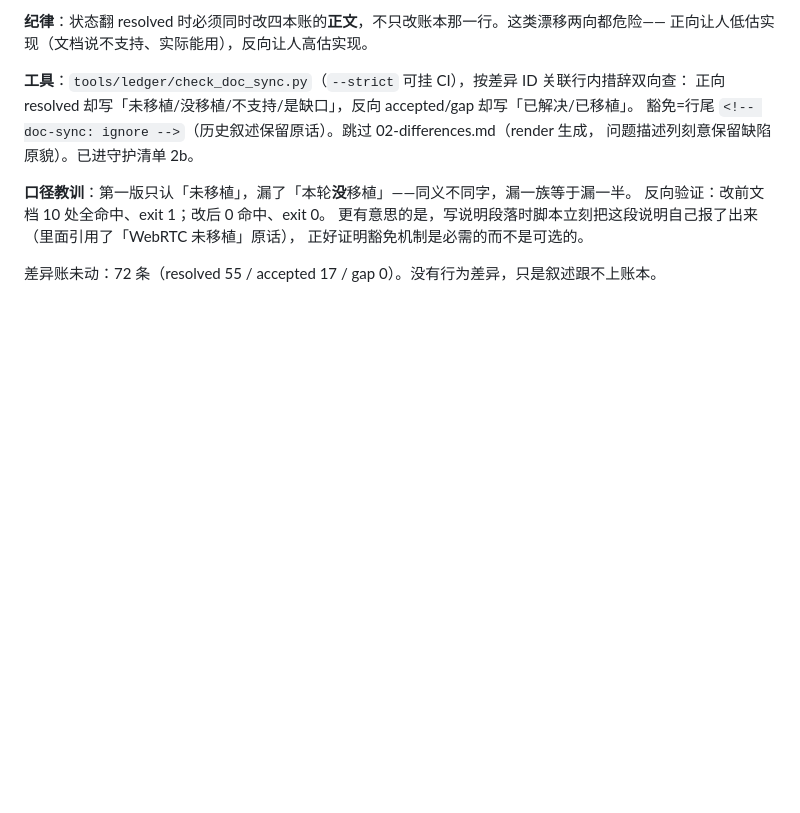
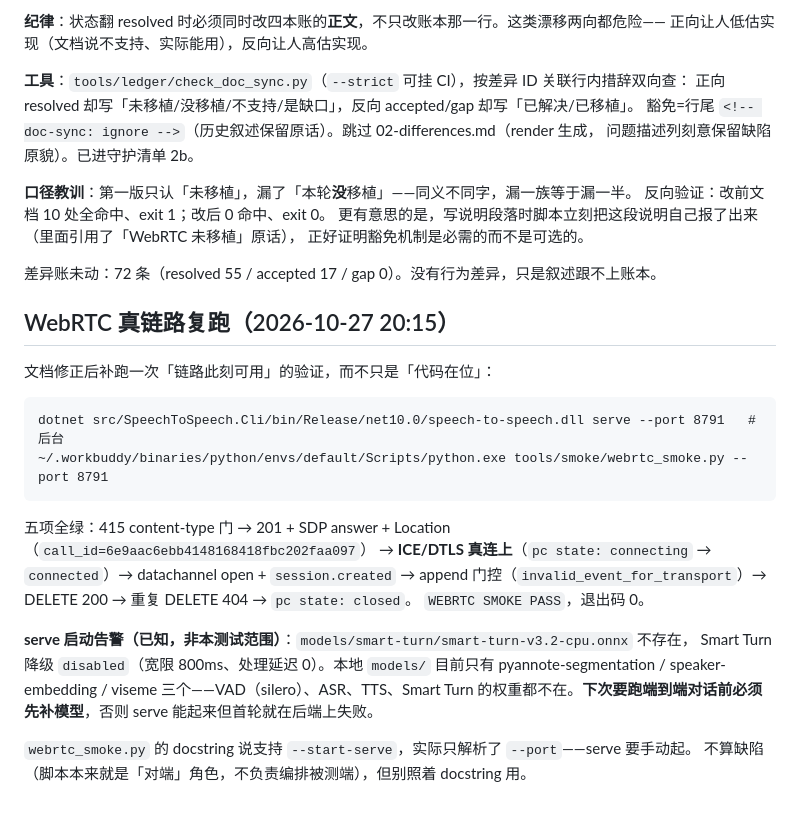
Before and after one commit to geffzhang/speech-to-speech-dotnet, a Markdown page: .workbuddy/memory/2026-10-27.md, the part around the change. GitHub-like rendering; blank space fills up the shorter version.

Commit message:
porting: WebRTC 真链路复跑全绿——从「代码在位」升级成「此刻可用」
serve --port 8791 + webrtc_smoke.py（aiortc 1.15 对端）五项全绿：
415 content-type 门 → 201 + SDP answer + Location → ICE/DTLS 真连上
（pc state: connecting → connected）→ datachannel open + session.created →
append 门控（invalid_event_for_transport）→ DELETE 200 → 重复 DELETE 404。
退出码 0，WEBRTC SMOKE PASS。

上次记账只说「代码在位 + 单测过」，这次把跨实现对拍也复跑了一遍，验收项补上日期与
call_id，避免下一个人再凭文档判断「WebRTC 不支持」。

顺带记两件事：本地 models/ 只有 pyannote-segmentation / speaker-embedding / viseme，
缺 VAD/ASR/TTS/Smart Turn 权重（serve 因此把 Smart Turn 降级 disabled，不影响本测试）；
webrtc_smoke.py 的 docstring 提到 --start-serve 但实际没实现，serve 需手动起。

````diff
--- a/.workbuddy/memory/2026-10-27.md
+++ b/.workbuddy/memory/2026-10-27.md
@@ -383,3 +383,25 @@ D005（风险表写「两个流式 STT 后端不可用」，实际 47 例测试
 正好证明豁免机制是必需的而不是可选的。
 
 差异账未动：72 条（resolved 55 / accepted 17 / gap 0）。没有行为差异，只是叙述跟不上账本。
+
+## WebRTC 真链路复跑（2026-10-27 20:15）
+
+文档修正后补跑一次「链路此刻可用」的验证，而不只是「代码在位」：
+
+```
+dotnet src/SpeechToSpeech.Cli/bin/Release/net10.0/speech-to-speech.dll serve --port 8791   # 后台
+~/.workbuddy/binaries/python/envs/default/Scripts/python.exe tools/smoke/webrtc_smoke.py --port 8791
+```
+
+五项全绿：415 content-type 门 → 201 + SDP answer + Location（`call_id=6e9aac6ebb4148168418fbc202faa097`）
+→ **ICE/DTLS 真连上**（`pc state: connecting` → `connected`）→ datachannel open + `session.created`
+→ append 门控（`invalid_event_for_transport`）→ DELETE 200 → 重复 DELETE 404 → `pc state: closed`。
+`WEBRTC SMOKE PASS`，退出码 0。
+
+**serve 启动告警（已知，非本测试范围）**：`models/smart-turn/smart-turn-v3.2-cpu.onnx` 不存在，
+Smart Turn 降级 `disabled`（宽限 800ms、处理延迟 0）。本地 `models/` 目前只有
+pyannote-segmentation / speaker-embedding / viseme 三个——VAD（silero）、ASR、TTS、Smart Turn
+的权重都不在。**下次要跑端到端对话前必须先补模型**，否则 serve 能起来但首轮就在后端上失败。
+
+`webrtc_smoke.py` 的 docstring 说支持 `--start-serve`，实际只解析了 `--port`——serve 要手动起。
+不算缺陷（脚本本来就是「对端」角色，不负责编排被测端），但别照着 docstring 用。
````
Also changed, not shown: porting/03-acceptance.md (+4 -1 lines).
